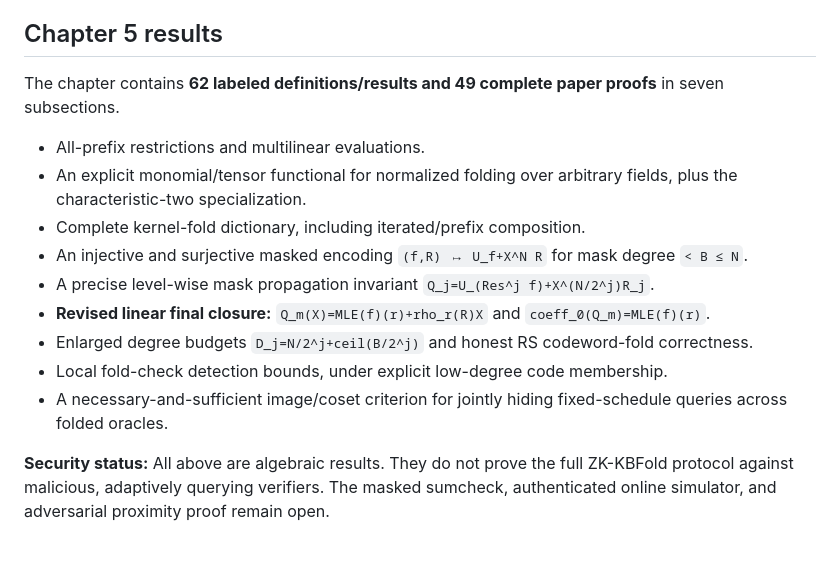
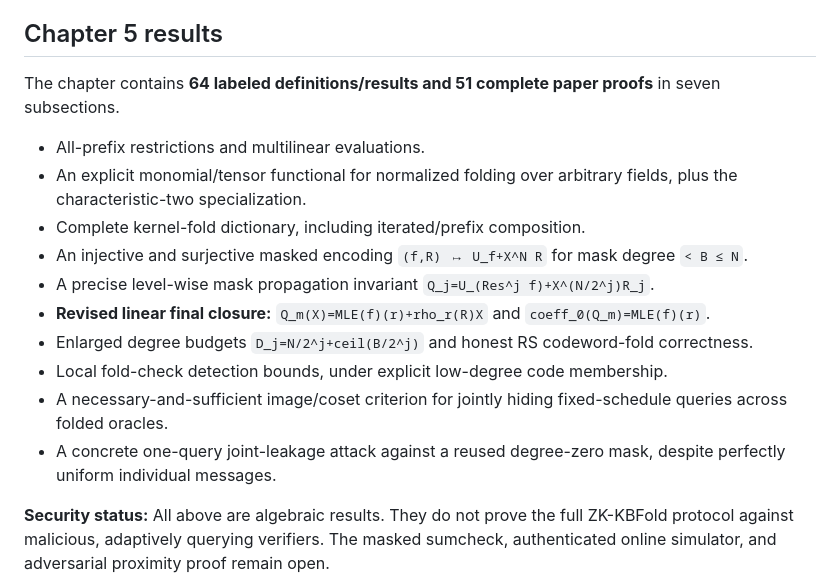
Before and after one commit to qoosmo/kbfold, a Markdown page: paper/zk-extension/README.md, the part around the change. GitHub-like rendering; blank space fills up the shorter version.

Commit message:
Audit Chapter 5 new joint leakage result in README.md

```diff
--- a/paper/zk-extension/README.md
+++ b/paper/zk-extension/README.md
@@ -87,7 +87,7 @@ The chapter also establishes an exact mask-budget versus code-rate tradeoff: for
 
 ## Chapter 5 results
 
-The chapter contains **62 labeled definitions/results and 49 complete paper proofs** in seven subsections.
+The chapter contains **64 labeled definitions/results and 51 complete paper proofs** in seven subsections.
 
 - All-prefix restrictions and multilinear evaluations.
 - An explicit monomial/tensor functional for normalized folding over arbitrary fields, plus the characteristic-two specialization.
@@ -98,6 +98,7 @@ The chapter contains **62 labeled definitions/results and 49 complete paper proo
 - Enlarged degree budgets `D_j=N/2^j+ceil(B/2^j)` and honest RS codeword-fold correctness.
 - Local fold-check detection bounds, under explicit low-degree code membership.
 - A necessary-and-sufficient image/coset criterion for jointly hiding fixed-schedule queries across folded oracles.
+- A concrete one-query joint-leakage attack against a reused degree-zero mask, despite perfectly uniform individual messages.
 
 **Security status:** All above are algebraic results. They do not prove the full ZK-KBFold protocol against malicious, adaptively querying verifiers. The masked sumcheck, authenticated online simulator, and adversarial proximity proof remain open.
 
```
